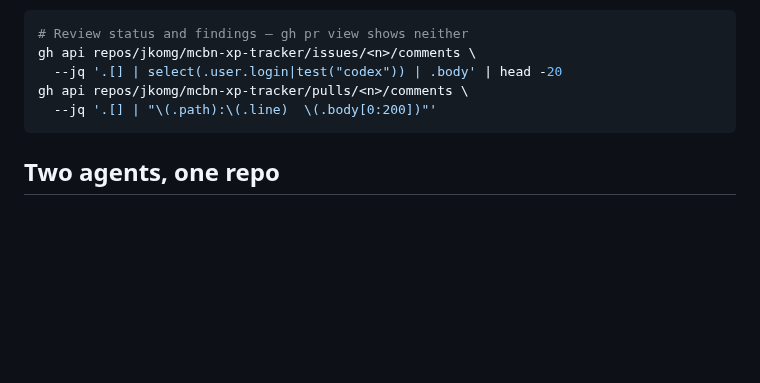
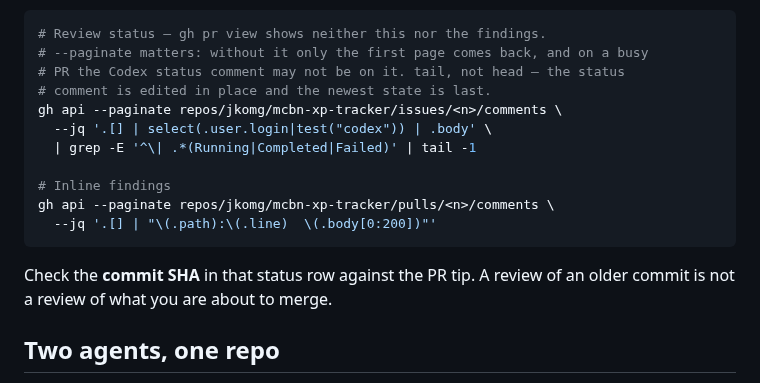
Before and after one commit to jkomg/mcbn-xp-tracker, a Markdown page: docs/CODEX_TASK_BRIEF.md, the part around the change. Rendered like a GitHub page; blank space fills up the shorter version.

````diff
--- a/docs/CODEX_TASK_BRIEF.md
+++ b/docs/CODEX_TASK_BRIEF.md
@@ -102,12 +102,21 @@ Two review mechanics worth knowing, because the defaults mislead:
   pushing, or the findings you're reading are about an older commit.
 
 ```bash
-# Review status and findings — gh pr view shows neither
-gh api repos/jkomg/mcbn-xp-tracker/issues/<n>/comments \
-  --jq '.[] | select(.user.login|test("codex")) | .body' | head -20
-gh api repos/jkomg/mcbn-xp-tracker/pulls/<n>/comments \
+# Review status — gh pr view shows neither this nor the findings.
+# --paginate matters: without it only the first page comes back, and on a busy
+# PR the Codex status comment may not be on it. tail, not head — the status
+# comment is edited in place and the newest state is last.
+gh api --paginate repos/jkomg/mcbn-xp-tracker/issues/<n>/comments \
+  --jq '.[] | select(.user.login|test("codex")) | .body' \
+  | grep -E '^\| .*(Running|Completed|Failed)' | tail -1
+
+# Inline findings
+gh api --paginate repos/jkomg/mcbn-xp-tracker/pulls/<n>/comments \
   --jq '.[] | "\(.path):\(.line)  \(.body[0:200])"'
 ```
+
+Check the **commit SHA** in that status row against the PR tip. A review of an
+older commit is not a review of what you are about to merge.
 
 ## Two agents, one repo
 
````
Also changed, not shown: AGENTS.md (+22 -4 lines), CONTRIBUTING.md (+19 -8 lines).
